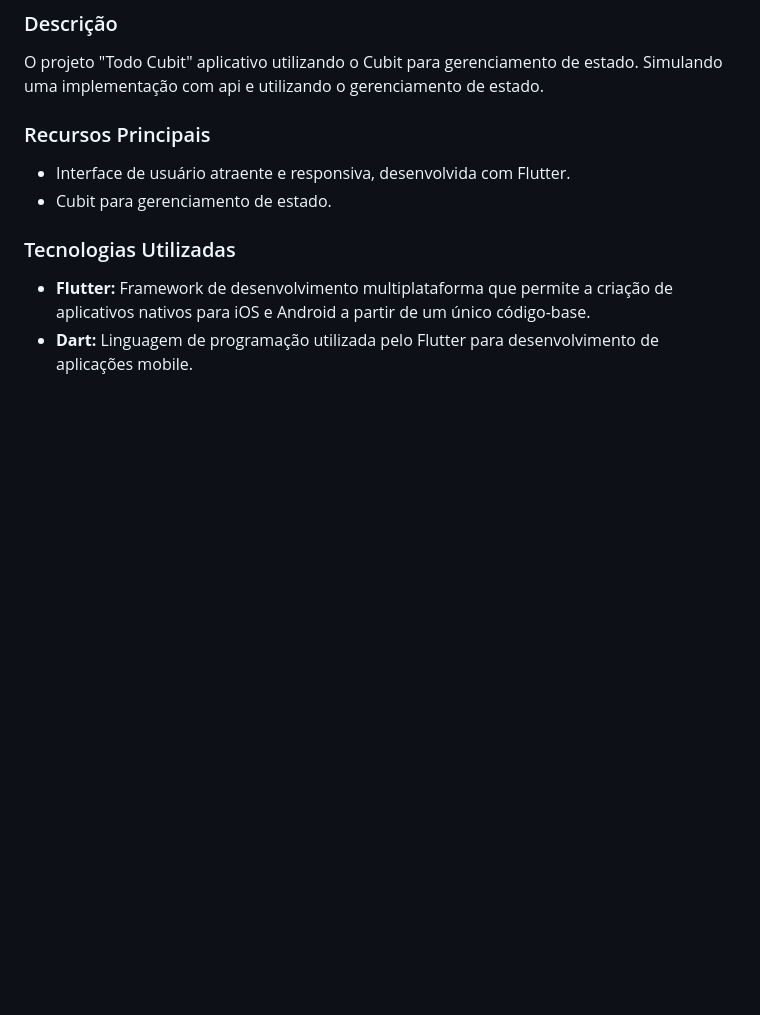
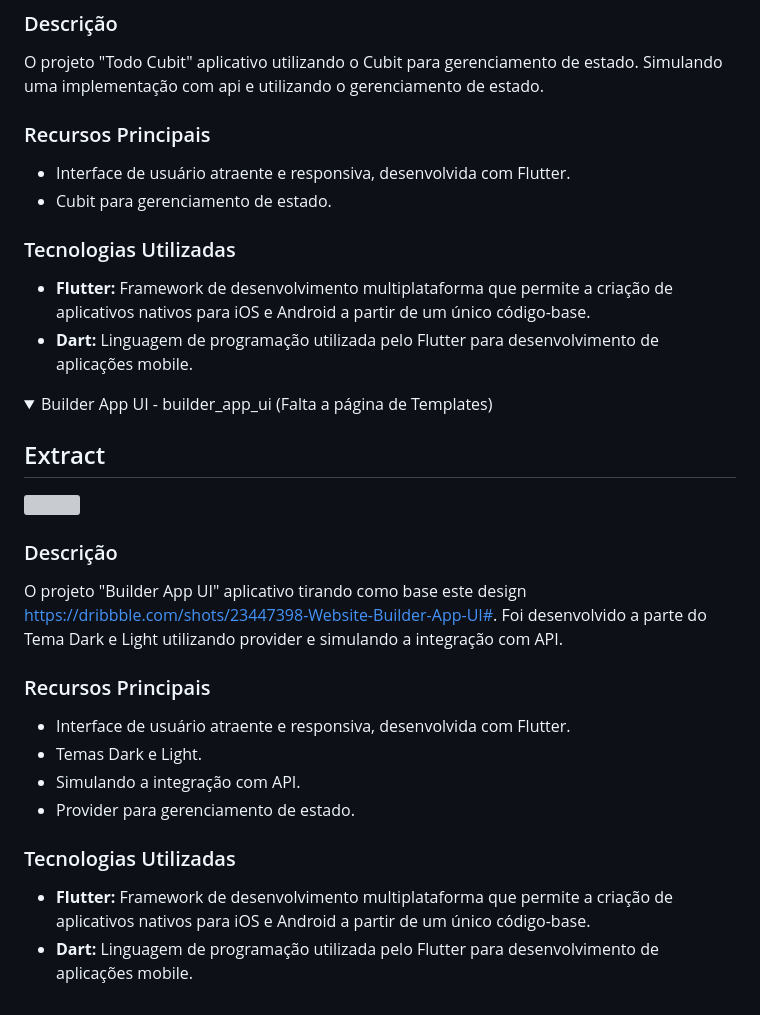
Before and after one commit to igregorioneto/FlutterProjects, a Markdown page: README.md, the part around the change. Drawn GitHub-style; folded sections open; blank space fills up the shorter version; grey boxes are pictures that could not be loaded.

Commit message:
fix: README

```diff
--- a/README.md
+++ b/README.md
@@ -158,3 +158,28 @@ Simulando uma implementação com api e utilizando o gerenciamento de estado.
 - **Flutter:** Framework de desenvolvimento multiplataforma que permite a criação de aplicativos nativos para iOS e Android a partir de um único código-base.
 - **Dart:** Linguagem de programação utilizada pelo Flutter para desenvolvimento de aplicações mobile.
 </details>
+
+<details>
+<summary>Builder App UI - builder_app_ui (Falta a página de Templates)</summary>
+
+## Extract
+
+<img src="builder_app_ui/assets/Android Emulator - android_5554 2024-01-19 16-36-22.gif" width="300">
+<br />
+
+### Descrição
+
+O projeto "Builder App UI" aplicativo tirando como base este design https://dribbble.com/shots/23447398-Website-Builder-App-UI#. Foi desenvolvido a parte do Tema Dark e Light utilizando provider e simulando a integração com API.
+
+### Recursos Principais
+
+- Interface de usuário atraente e responsiva, desenvolvida com Flutter.
+- Temas Dark e Light.
+- Simulando a integração com API.
+- Provider para gerenciamento de estado.
+
+### Tecnologias Utilizadas
+
+- **Flutter:** Framework de desenvolvimento multiplataforma que permite a criação de aplicativos nativos para iOS e Android a partir de um único código-base.
+- **Dart:** Linguagem de programação utilizada pelo Flutter para desenvolvimento de aplicações mobile.
+</details>
```
